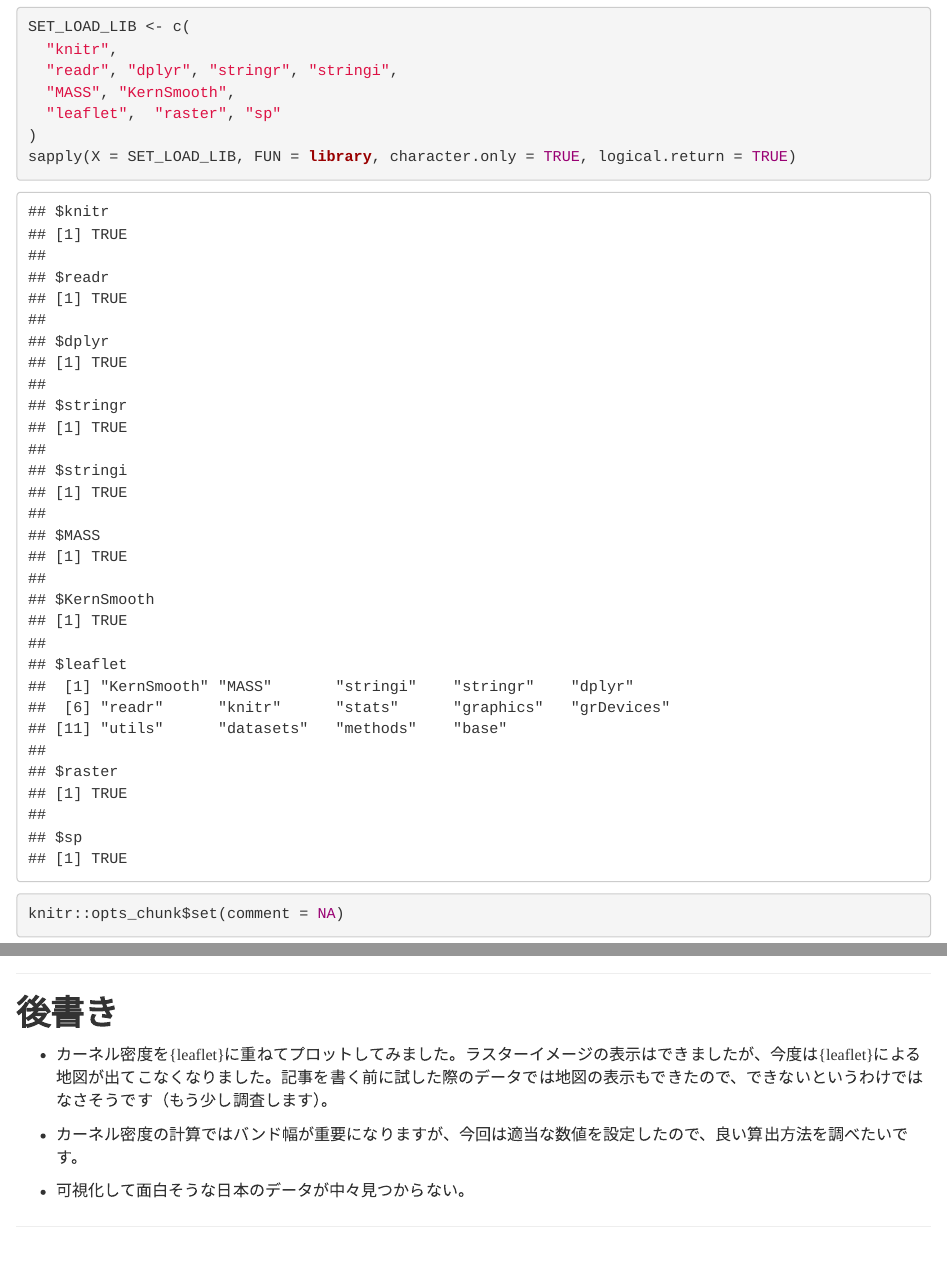
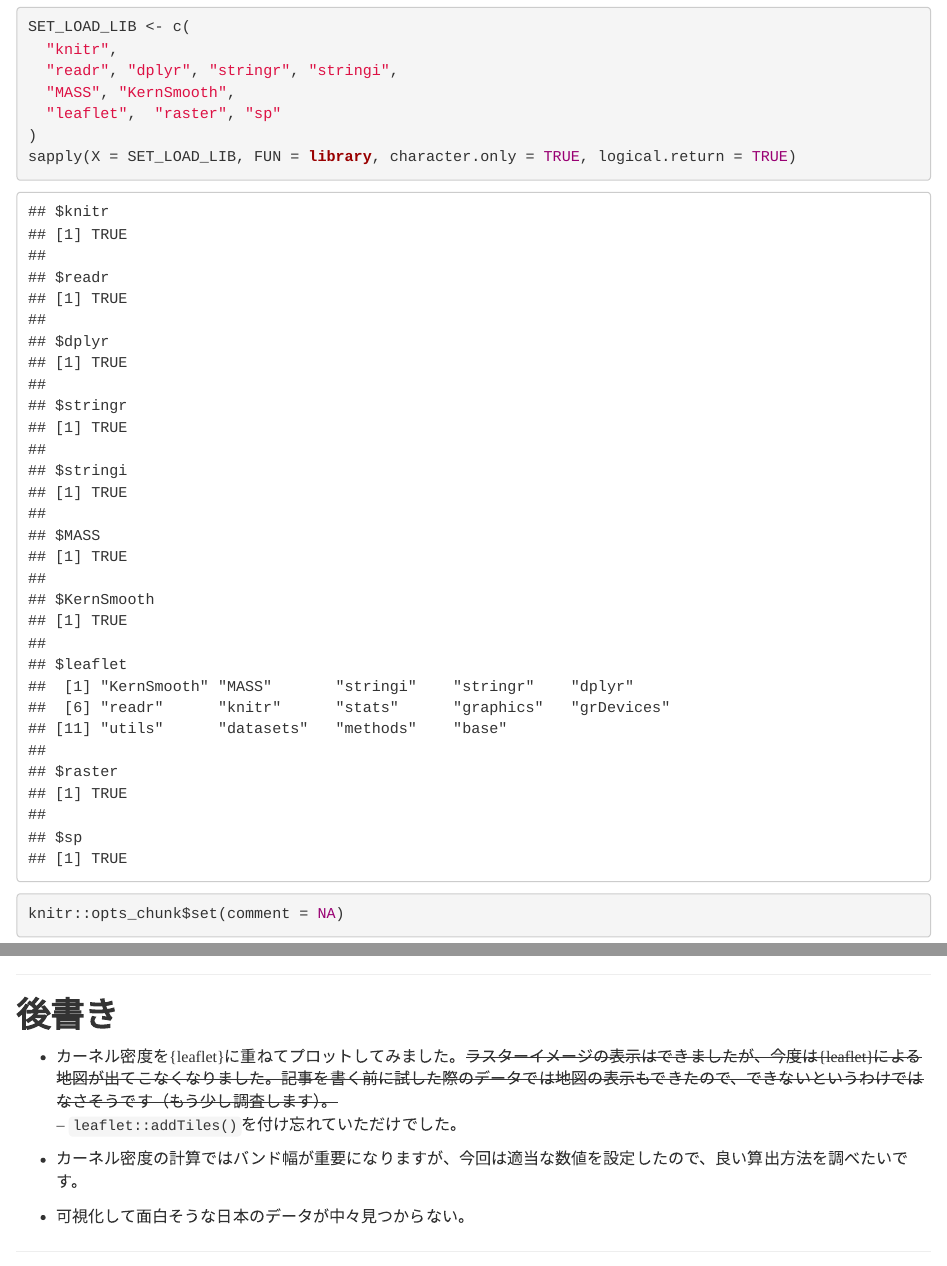
Before and after one commit to yamano357/rPubs, an R Markdown document (kernel-density-map.Rmd): the page in a window 1100 px wide, from 560 px down, and a second part further down, joined at a grey line. Rendered offline with R 4.5, knitr and Pandoc, with nearby package versions; some code elsewhere in the file could not run offline.

Commit message:
[modify]地図タイルを表示させるように修正
地図にカーネル密度を重ねた表示において、{leaflet}のaddTiles()を追加

```diff
--- a/kernel-density-map.Rmd
+++ b/kernel-density-map.Rmd
@@ -148,7 +149,8 @@ leaflet::leaflet(width = 900) %>%
 
 
 # 後書き
-- カーネル密度を{leaflet}に重ねてプロットしてみました。ラスターイメージの表示はできましたが、今度は{leaflet}による地図が出てこなくなりました。記事を書く前に試した際のデータでは地図の表示もできたので、できないというわけではなさそうです（もう少し調査します）。
+- カーネル密度を{leaflet}に重ねてプロットしてみました。~~ラスターイメージの表示はできましたが、今度は{leaflet}による地図が出てこなくなりました。記事を書く前に試した際のデータでは地図の表示もできたので、できないというわけではなさそうです（もう少し調査します）。~~
+-- ` leaflet::addTiles()`を付け忘れていただけでした。
 
 - カーネル密度の計算ではバンド幅が重要になりますが、今回は適当な数値を設定したので、良い算出方法を調べたいです。
 
```
Also changed, not shown: kernel-density-map.Rmd (3 more changed lines).
